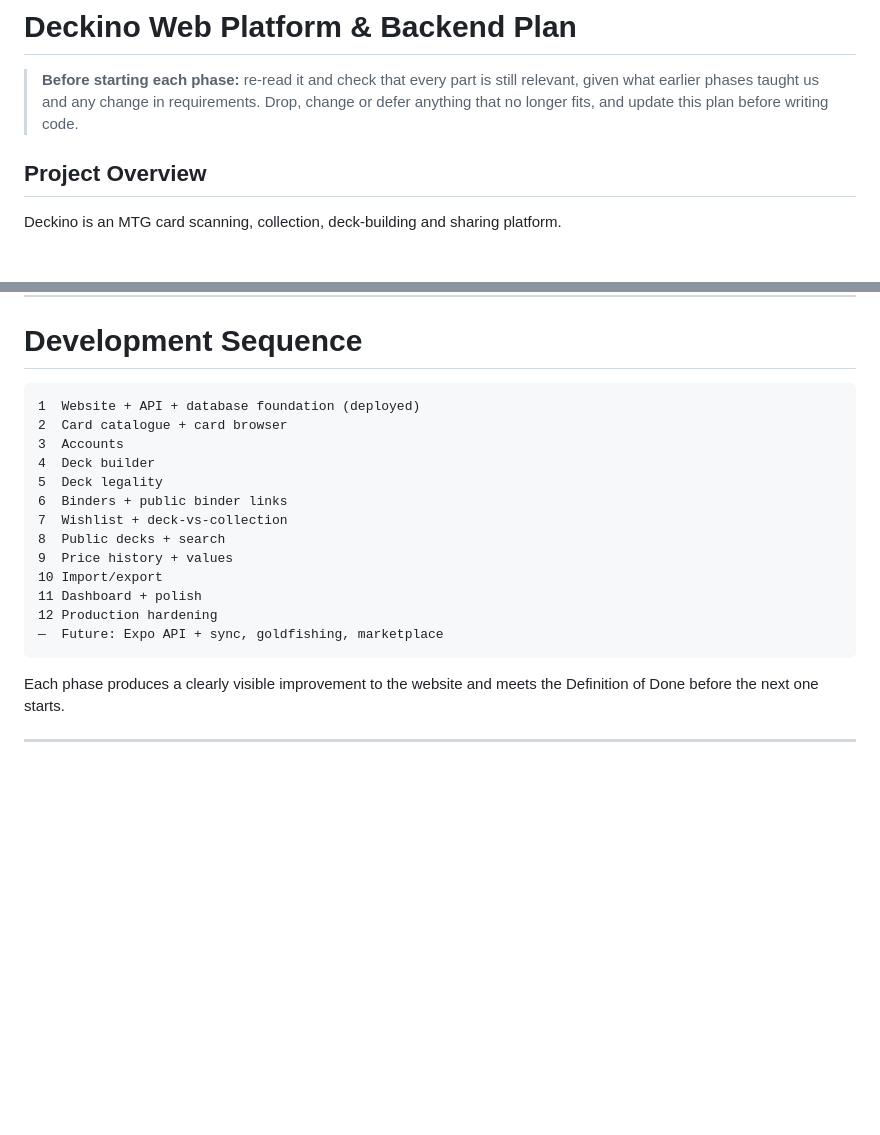
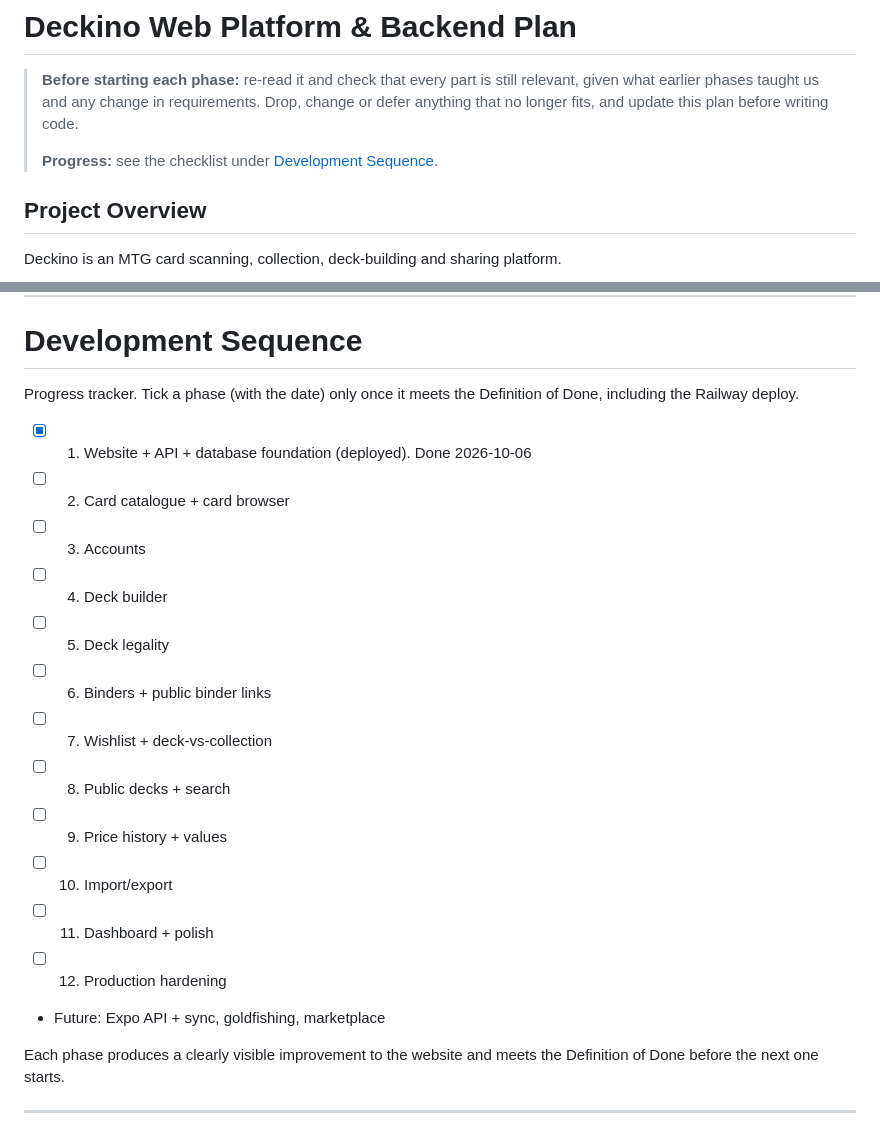
Before and after one commit to vetkaashaas/Deckino, a Markdown page: PLAN.md, 2 parts joined by grey strips. GitHub-like rendering; blank space fills up the shorter version.

Commit message:
added checklist

```diff
--- a/PLAN.md
+++ b/PLAN.md
@@ -1,6 +1,8 @@
 # Deckino Web Platform & Backend Plan
 
 > **Before starting each phase:** re-read it and check that every part is still relevant, given what earlier phases taught us and any change in requirements. Drop, change or defer anything that no longer fits, and update this plan before writing code.
+>
+> **Progress:** see the checklist under [Development Sequence](#development-sequence).
 
 ## Project Overview
 
@@ -655,19 +657,21 @@ Profiles, followers, likes, comments, discussions and activity feeds.
 
 # Development Sequence
 
-    1  Website + API + database foundation (deployed)
-    2  Card catalogue + card browser
-    3  Accounts
-    4  Deck builder
-    5  Deck legality
-    6  Binders + public binder links
-    7  Wishlist + deck-vs-collection
-    8  Public decks + search
-    9  Price history + values
-    10 Import/export
-    11 Dashboard + polish
-    12 Production hardening
-    —  Future: Expo API + sync, goldfishing, marketplace
+Progress tracker. Tick a phase (with the date) only once it meets the Definition of Done, including the Railway deploy.
+
+- [x] 1. Website + API + database foundation (deployed). Done 2026-10-06
+- [ ] 2. Card catalogue + card browser
+- [ ] 3. Accounts
+- [ ] 4. Deck builder
+- [ ] 5. Deck legality
+- [ ] 6. Binders + public binder links
+- [ ] 7. Wishlist + deck-vs-collection
+- [ ] 8. Public decks + search
+- [ ] 9. Price history + values
+- [ ] 10. Import/export
+- [ ] 11. Dashboard + polish
+- [ ] 12. Production hardening
+- Future: Expo API + sync, goldfishing, marketplace
 
 Each phase produces a clearly visible improvement to the website and meets the Definition of Done before the next one starts.
 
```
